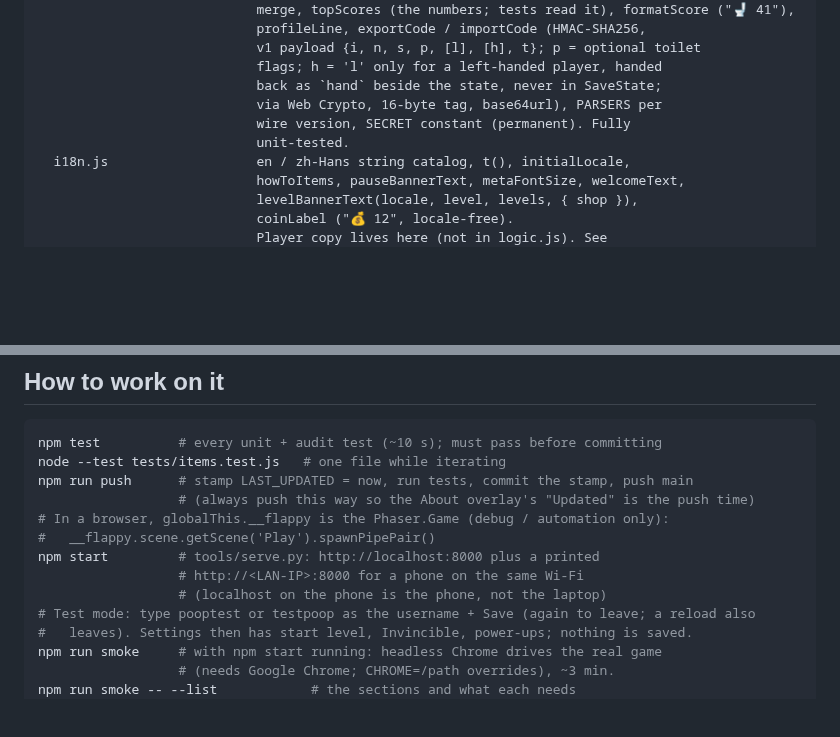
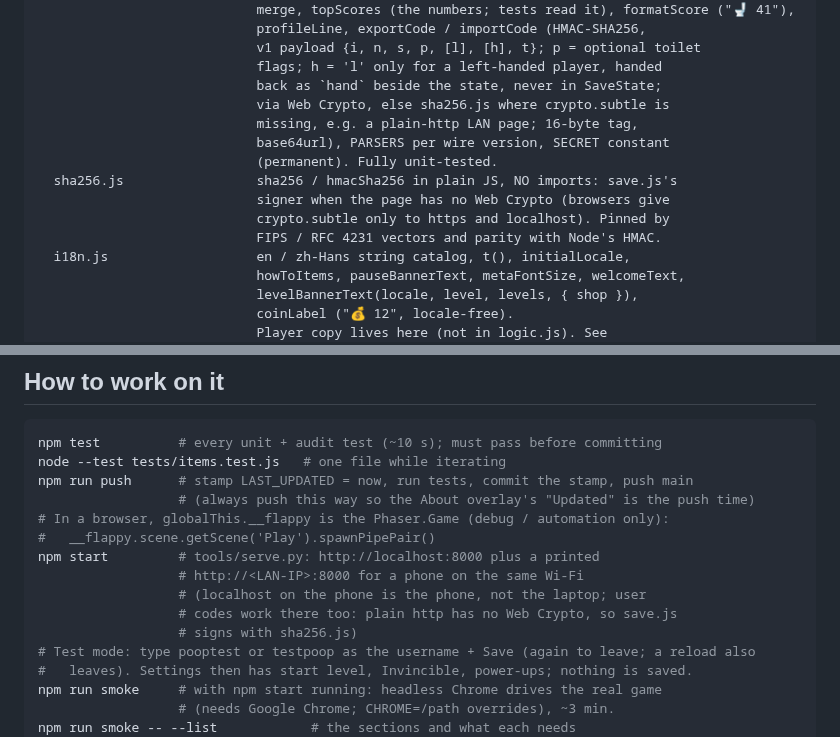
Before and after one commit to sielerjm/flappy-poop, a Markdown page: AGENTS.md, 2 parts joined by grey strips. Rendered like a GitHub page; blank space fills up the shorter version.

Commit message:
docs(step 2/2): user codes on the LAN dev server
AGENTS names sha256.js as save.js's signer where Web Crypto is missing and
says codes work on npm start's phone URL. Plan archived.
Verified: npm test 411/411.

Co-Authored-By: Claude Opus 5.5 <noreply@anthropic.com>

```diff
--- a/AGENTS.md
+++ b/AGENTS.md
@@ -365,9 +365,14 @@ src/
                             v1 payload {i, n, s, p, [l], [h], t}; p = optional toilet
                             flags; h = 'l' only for a left-handed player, handed
                             back as `hand` beside the state, never in SaveState;
-                            via Web Crypto, 16-byte tag, base64url), PARSERS per
-                            wire version, SECRET constant (permanent). Fully
-                            unit-tested.
+                            via Web Crypto, else sha256.js where crypto.subtle is
+                            missing, e.g. a plain-http LAN page; 16-byte tag,
+                            base64url), PARSERS per wire version, SECRET constant
+                            (permanent). Fully unit-tested.
+  sha256.js                 sha256 / hmacSha256 in plain JS, NO imports: save.js's
+                            signer when the page has no Web Crypto (browsers give
+                            crypto.subtle only to https and localhost). Pinned by
+                            FIPS / RFC 4231 vectors and parity with Node's HMAC.
   i18n.js                   en / zh-Hans string catalog, t(), initialLocale,
                             howToItems, pauseBannerText, metaFontSize, welcomeText,
                             levelBannerText(locale, level, levels, { shop }),
@@ -1312,7 +1317,9 @@ npm run push      # stamp LAST_UPDATED = now, run tests, commit the stamp, push
 #   __flappy.scene.getScene('Play').spawnPipePair()
 npm start         # tools/serve.py: http://localhost:8000 plus a printed
                   # http://<LAN-IP>:8000 for a phone on the same Wi-Fi
-                  # (localhost on the phone is the phone, not the laptop)
+                  # (localhost on the phone is the phone, not the laptop; user
+                  # codes work there too: plain http has no Web Crypto, so save.js
+                  # signs with sha256.js)
 # Test mode: type pooptest or testpoop as the username + Save (again to leave; a reload also
 #   leaves). Settings then has start level, Invincible, power-ups; nothing is saved.
 npm run smoke     # with npm start running: headless Chrome drives the real game
```
Also changed, not shown: 2 other files.
